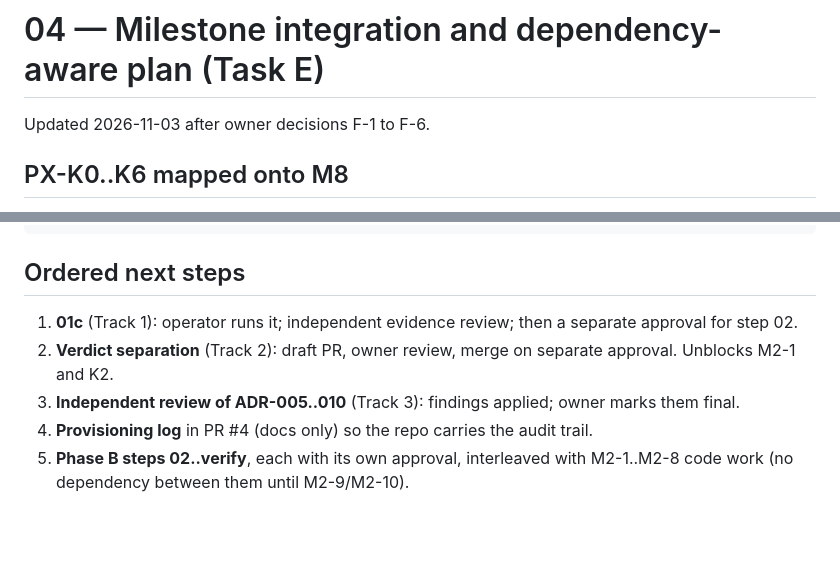
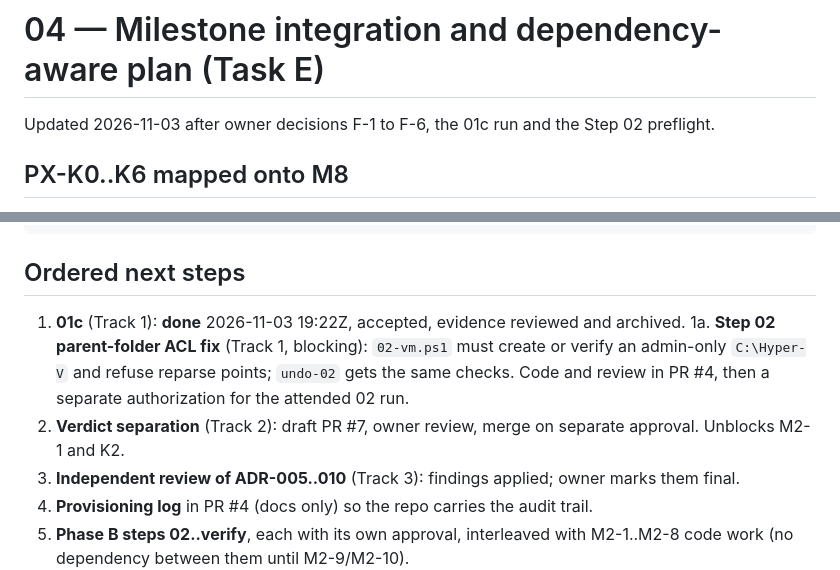
Before and after one commit to Rockhelljumper/Engineering-Orchestrator, a Markdown page: docs/platform/04-milestone-integration.md, 2 parts joined by grey strips. GitHub-like rendering; blank space fills up the shorter version.

Commit message:
docs(platform): plan reflects the 01c run and the Step 02 ACL blocker
Co-Authored-By: Claude Opus 5.5 <noreply@anthropic.com>
Claude-Session: https://claude.ai/code/session_01MTRUeZ5rCTfUxTabUXjpUt

```diff
--- a/docs/platform/04-milestone-integration.md
+++ b/docs/platform/04-milestone-integration.md
@@ -1,6 +1,6 @@
 # 04 — Milestone integration and dependency-aware plan (Task E)
 
-Updated 2026-11-03 after owner decisions F-1 to F-6.
+Updated 2026-11-03 after owner decisions F-1 to F-6, the 01c run and the Step 02 preflight.
 
 ## PX-K0..K6 mapped onto M8
 
@@ -41,8 +41,9 @@ Phase B: 02 VM → 04a →          M2-1 arg builder, role profiles          │
 
 ## Ordered next steps
 
-1. **01c** (Track 1): operator runs it; independent evidence review; then a separate approval for step 02.
-2. **Verdict separation** (Track 2): draft PR, owner review, merge on separate approval. Unblocks M2-1 and K2.
+1. **01c** (Track 1): **done** 2026-11-03 19:22Z, accepted, evidence reviewed and archived.
+1a. **Step 02 parent-folder ACL fix** (Track 1, blocking): `02-vm.ps1` must create or verify an admin-only `C:\Hyper-V` and refuse reparse points; `undo-02` gets the same checks. Code and review in PR #4, then a separate authorization for the attended 02 run.
+2. **Verdict separation** (Track 2): draft PR #7, owner review, merge on separate approval. Unblocks M2-1 and K2.
 3. **Independent review of ADR-005..010** (Track 3): findings applied; owner marks them final.
 4. **Provisioning log** in PR #4 (docs only) so the repo carries the audit trail.
 5. **Phase B steps 02..verify**, each with its own approval, interleaved with M2-1..M2-8 code work (no dependency between them until M2-9/M2-10).
```
